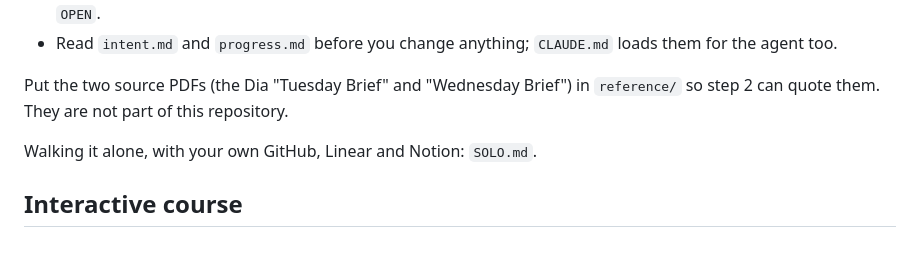
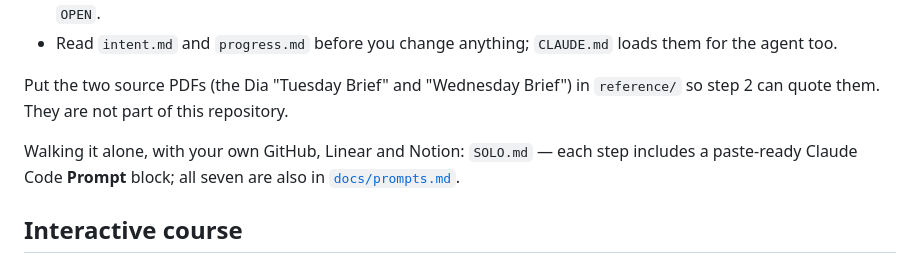
Before and after one commit to RyanLisse/aetherlink-daily-brief-lab-s1, a Markdown page: README.md, the part around the change. Drawn GitHub-style.

```diff
--- a/README.md
+++ b/README.md
@@ -57,7 +57,9 @@ on GitLab or GitHub.
 Put the two source PDFs (the Dia "Tuesday Brief" and "Wednesday Brief") in
 `reference/` so step 2 can quote them. They are not part of this repository.
 
-Walking it alone, with your own GitHub, Linear and Notion: `SOLO.md`.
+Walking it alone, with your own GitHub, Linear and Notion: `SOLO.md` — each step
+includes a paste-ready Claude Code **Prompt** block; all seven are also in
+[`docs/prompts.md`](docs/prompts.md).
 
 ## Interactive course
 
```
Also changed, not shown: SOLO.md (+107 -0 lines), docs/prompts.md (added, +122 -0 lines).
